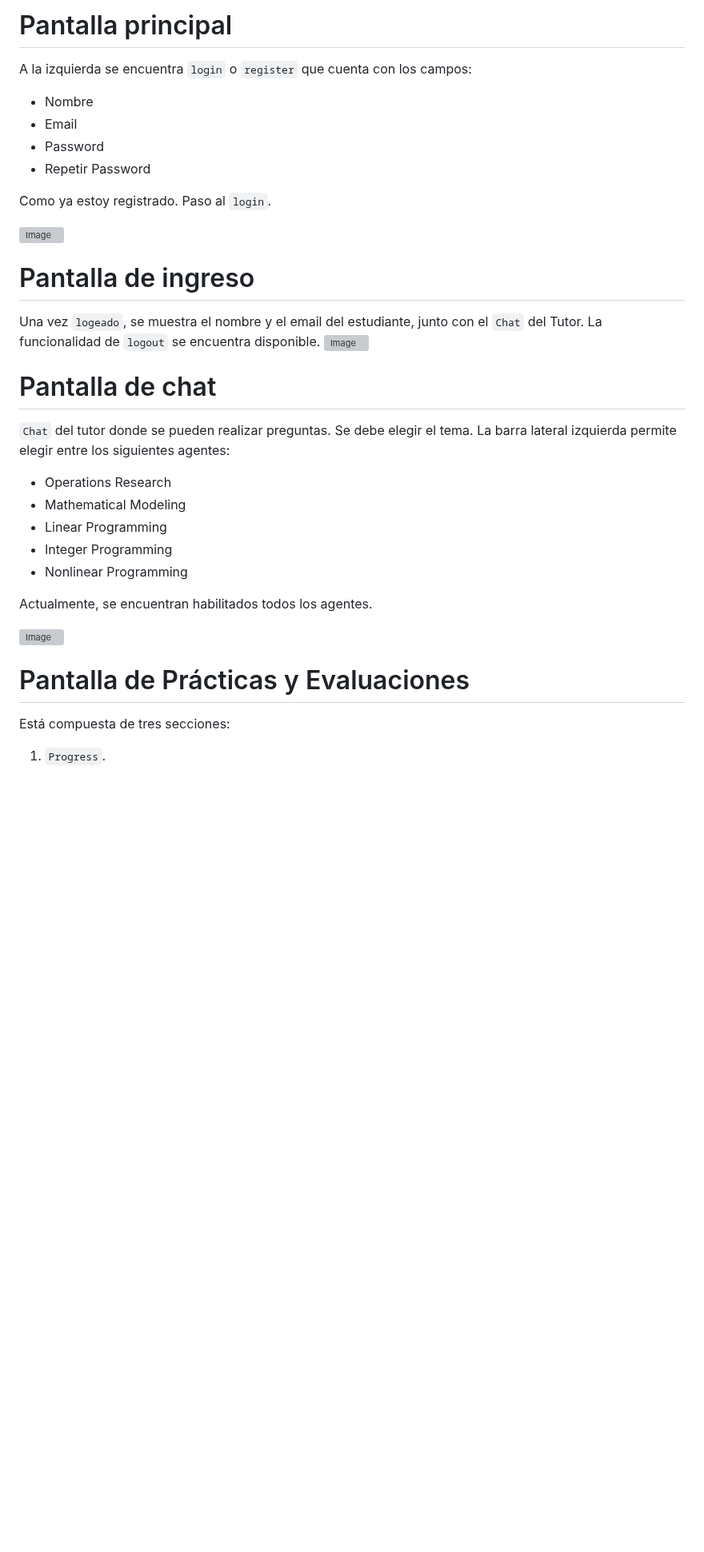
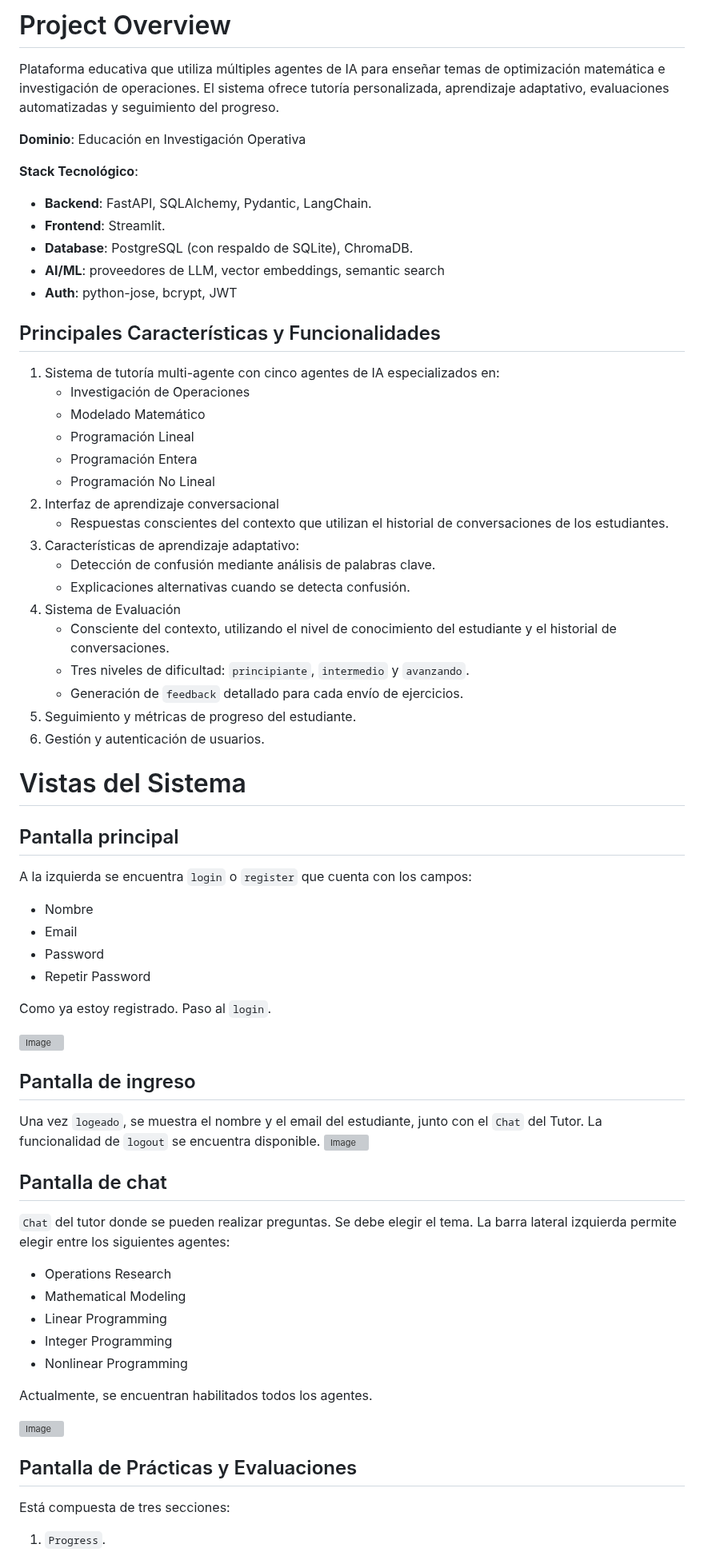
Before and after one commit to JorgeMoragaCalvo/theses-impl, a Markdown page: README.md, the part around one of its changes. Shown at 80% size. Rendered like a GitHub page; blank space fills up the shorter version; grey boxes are pictures that could not be loaded.

Commit message:
project overview

```diff
--- a/README.md
+++ b/README.md
@@ -1,4 +1,36 @@
-# Pantalla principal
+# Project Overview
+Plataforma educativa que utiliza múltiples agentes de IA para enseñar temas de optimización matemática e investigación de operaciones. El sistema ofrece tutoría personalizada, aprendizaje adaptativo, evaluaciones automatizadas y seguimiento del progreso.
+
+**Dominio**: Educación en Investigación Operativa
+
+**Stack Tecnológico**:
+- **Backend**: FastAPI, SQLAlchemy, Pydantic, LangChain.
+- **Frontend**: Streamlit.
+- **Database**: PostgreSQL (con respaldo de SQLite), ChromaDB.
+- **AI/ML**: proveedores de LLM, vector embeddings, semantic search
+- **Auth**: python-jose, bcrypt, JWT
+
+## Principales Características y Funcionalidades
+1. Sistema de tutoría multi-agente con cinco agentes de IA especializados en:
+    - Investigación de Operaciones
+    - Modelado Matemático
+    - Programación Lineal
+    - Programación Entera
+    - Programación No Lineal
+2. Interfaz de aprendizaje conversacional
+    - Respuestas conscientes del contexto que utilizan el historial de conversaciones de los estudiantes.
+3. Características de aprendizaje adaptativo:
+    - Detección de confusión mediante análisis de palabras clave.
+    - Explicaciones alternativas cuando se detecta confusión.
+4. Sistema de Evaluación
+    - Consciente del contexto, utilizando el nivel de conocimiento del estudiante y el historial de conversaciones.
+    - Tres niveles de dificultad: `principiante`, `intermedio` y `avanzando`.
+    - Generación de `feedback` detallado para cada envío de ejercicios.
+5. Seguimiento y métricas de progreso del estudiante.
+6. Gestión y autenticación de usuarios.
+
+# Vistas del Sistema
+## Pantalla principal
 A la izquierda se encuentra `login` o `register` que cuenta con los campos:
   - Nombre
   - Email
@@ -9,11 +41,11 @@ Como ya estoy registrado. Paso al `login`.
 
 <img width="1885" height="916" alt="Image" src="https://github.com/user-attachments/assets/b9145666-fa43-4b8e-8fe3-0fe58681591d" />
 
-# Pantalla de ingreso
+## Pantalla de ingreso
 Una vez `logeado`, se muestra el nombre y el email del estudiante, junto con el `Chat` del Tutor. La funcionalidad de `logout` se encuentra disponible.
 <img width="1877" height="710" alt="Image" src="https://github.com/user-attachments/assets/47734593-56b6-4902-a5dc-1192e7a9969a" />
 
-# Pantalla de chat
+## Pantalla de chat
 `Chat` del tutor donde se pueden realizar preguntas. Se debe elegir el tema. La barra lateral izquierda permite elegir entre los siguientes agentes:
   - Operations Research
   - Mathematical Modeling
@@ -25,7 +57,7 @@ Actualmente, se encuentran habilitados todos los agentes.
 
 <img width="1857" height="907" alt="Image" src="https://github.com/user-attachments/assets/759658b3-3371-434d-ae2c-e21e094b91aa" />
 
-# Pantalla de Prácticas y Evaluaciones
+## Pantalla de Prácticas y Evaluaciones
 Está compuesta de tres secciones:
 1. `Progress`.
 2. `Assessment History`
```
Also changed, not shown: other parts of README.md (+3 -3 lines).
